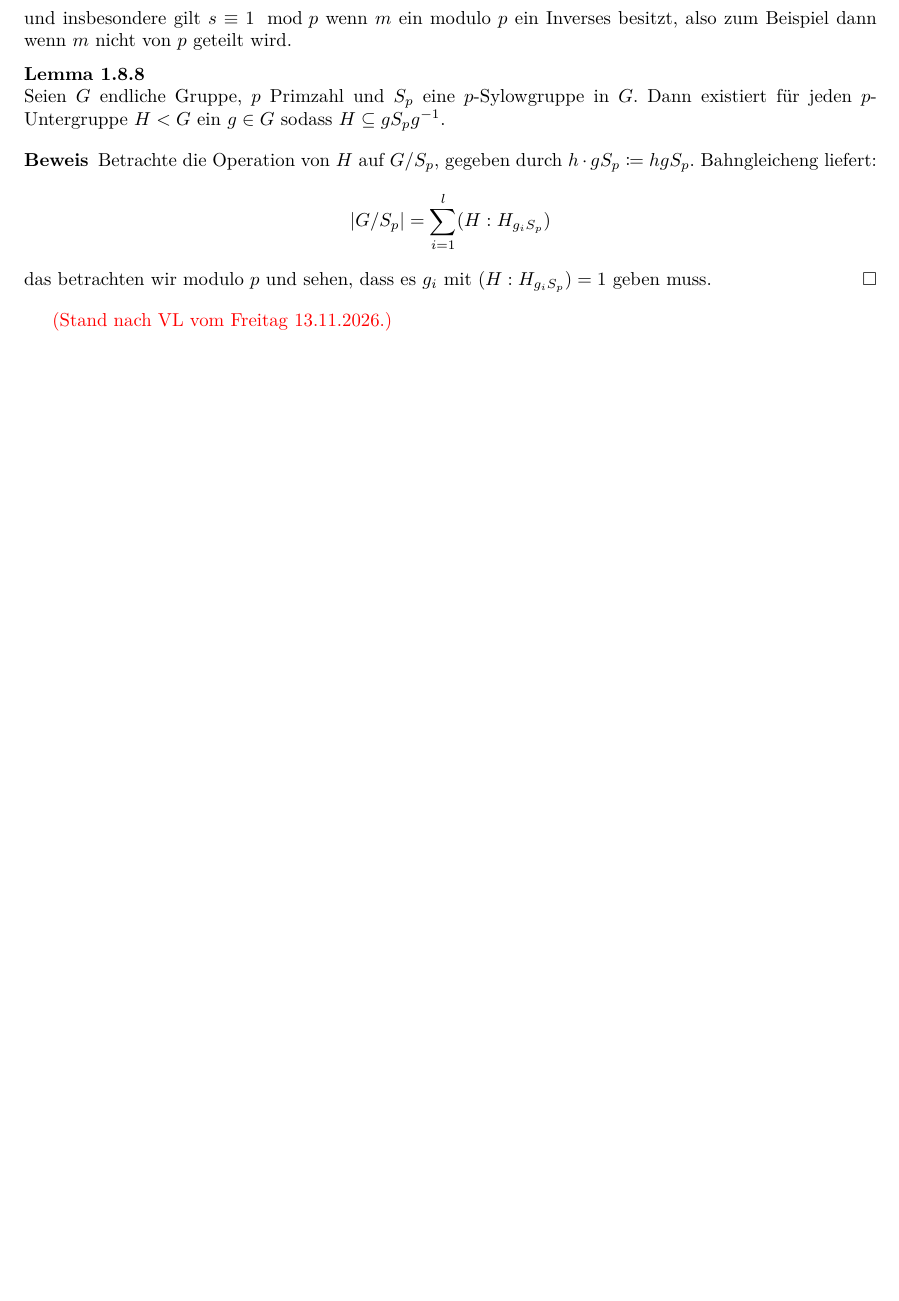
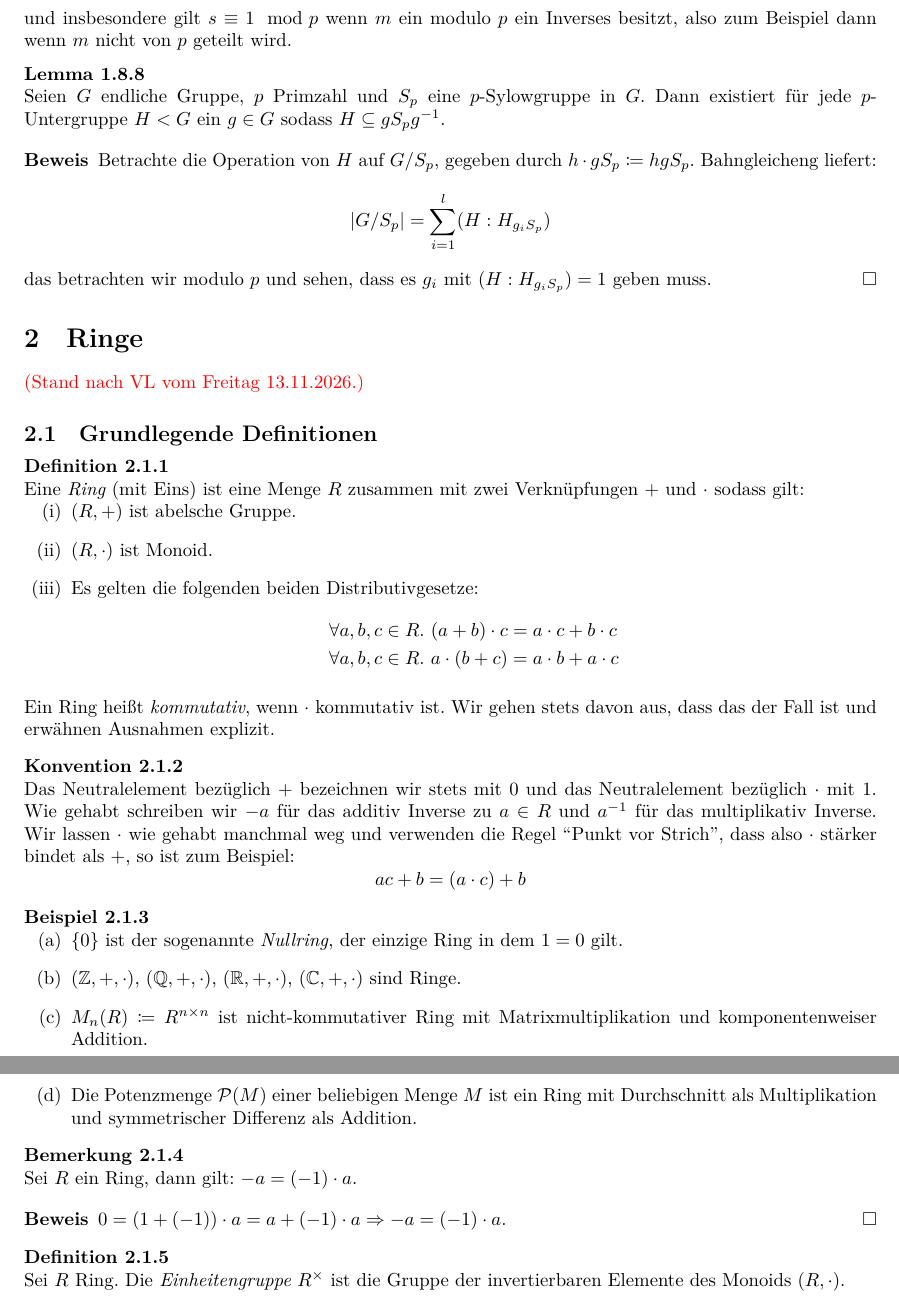
Before and after one commit to felixwellen/einf-algebra-ws-26-27, a LaTeX document (skript/main.tex, which reads skript/gruppen.tex, skript/ringe.tex): part of page 13 of 14 before the commit and two parts of pages 13 and 14 of 15 after it, the two joined at a grey line, cut so that both start at the same text, the shorter picture padded with empty space. Compiled offline with XeLaTeX.

Commit message:
def ringe

```diff
--- a/skript/gruppen.tex
+++ b/skript/gruppen.tex
@@ -832,7 +832,7 @@ Es gibt eine zyklische Gruppe der Ordnung \(mp^k\), die dann genau eine Untergru
 und insbesondere gilt \(s\equiv 1\mod p\) wenn \(m\) ein modulo \(p\) ein Inverses besitzt, also zum Beispiel dann wenn \(m\) nicht von \(p\) geteilt wird.
 
 \begin{lemma}
-  Seien \(G\) endliche Gruppe, \(p\) Primzahl und \(S_p\) eine \(p\)-Sylowgruppe in \(G\). Dann existiert für jeden \(p\)-Untergruppe \(H<G\) ein \(g\in G\) sodass \(H\subseteq gS_pg^{-1}\).
+  Seien \(G\) endliche Gruppe, \(p\) Primzahl und \(S_p\) eine \(p\)-Sylowgruppe in \(G\). Dann existiert für jede \(p\)-Untergruppe \(H<G\) ein \(g\in G\) sodass \(H\subseteq gS_pg^{-1}\).
 \end{lemma}
 
 \begin{beweis}
@@ -843,5 +843,3 @@ und insbesondere gilt \(s\equiv 1\mod p\) wenn \(m\) ein modulo \(p\) ein Invers
   \]
   das betrachten wir modulo \(p\) und sehen, dass es \(g_i\) mit \((H:H_{g_iS_p})=1\) geben muss.
 \end{beweis}
-
-\rednote{Stand nach VL vom Freitag 13.11.2026.}
--- a/skript/main.tex
+++ b/skript/main.tex
@@ -44,6 +44,9 @@ Die Abgabe von Lösungen zu den Übungsblättern ist zwar freiwillig, aber trotz
 \section{Gruppen}
 \input{gruppen.tex}
 
+\section{Ringe}
+\input{ringe.tex}
+
 \printindex
 
 \printbibliography
--- /dev/null
+++ b/skript/ringe.tex
@@ -0,0 +1,47 @@
+\rednote{Stand nach VL vom Freitag 13.11.2026.}
+
+\subsection{Grundlegende Definitionen}
+
+\begin{definition}
+  Eine \begriff{Ring} (mit Eins) ist eine Menge \(R\) zusammen mit zwei Verknüpfungen \(+\) und \(\cdot\) sodass gilt:
+  \begin{enumerate}[(i)]
+  \item \((R,+)\) ist abelsche Gruppe.
+  \item \((R,\cdot)\) ist Monoid.
+  \item Es gelten die folgenden beiden Distributivgesetze:
+    \begin{align*}
+      &\forall a,b,c\in R.~ (a+b)\cdot c =a\cdot c+b\cdot c \\
+      &\forall a,b,c\in R.~ a\cdot (b+c)=a\cdot b+a\cdot c
+    \end{align*}
+  \end{enumerate}
+  Ein Ring heißt \emph{kommutativ}, wenn \(\cdot\) kommutativ ist.
+  Wir gehen stets davon aus, dass das der Fall ist und erwähnen Ausnahmen explizit.
+\end{definition}
+
+\begin{konvention}
+  Das Neutralelement bezüglich \(+\) bezeichnen wir stets mit \(0\) und das Neutralelement bezüglich \(\cdot\) mit \(1\). Wie gehabt schreiben wir \(-a\) für das additiv Inverse zu \(a\in R\) und \(a^{-1}\) für das multiplikativ Inverse. Wir lassen \(\cdot\) wie gehabt manchmal weg und verwenden die Regel ``Punkt vor Strich'', dass also \(\cdot\) stärker bindet als \(+\), so ist zum Beispiel:
+  \[
+    ac+b=(a\cdot c)+b
+  \]
+\end{konvention}
+
+\begin{beispiel}
+  \begin{enumerate}[(a)]
+  \item \(\{0\}\) ist der sogenannte \begriff{Nullring}, der einzige Ring in dem \(1=0\) gilt.
+  \item \((\Z,+,\cdot)\), \((\Q,+,\cdot)\), \((\R,+,\cdot)\), \((\C,+,\cdot)\) sind Ringe.
+  \item \(M_n(R)\coloneq R^{n\times n}\) ist nicht-kommutativer Ring mit Matrixmultiplikation und komponentenweiser Addition.
+  \item Die Potenzmenge \(\mathcal P(M)\) einer beliebigen Menge \(M\) ist ein Ring mit Durchschnitt als Multiplikation und symmetrischer Differenz als Addition.
+  \end{enumerate}
+\end{beispiel}
+
+\begin{bemerkung}
+  Sei \(R\) ein Ring, dann gilt: \(-a=(-1)\cdot a\).
+\end{bemerkung}
+
+\begin{beweis}
+  \(0=(1+(-1))\cdot a=a+(-1)\cdot a \Rightarrow -a=(-1)\cdot a\).
+\end{beweis}
+
+\begin{definition}
+  Sei \(R\) Ring.
+  Die \begriff{Einheitengruppe} \(R^\times\)\index{\(R^\times\)} ist die Gruppe der invertierbaren Elemente des Monoids \((R,\cdot)\).
+\end{definition}
```
